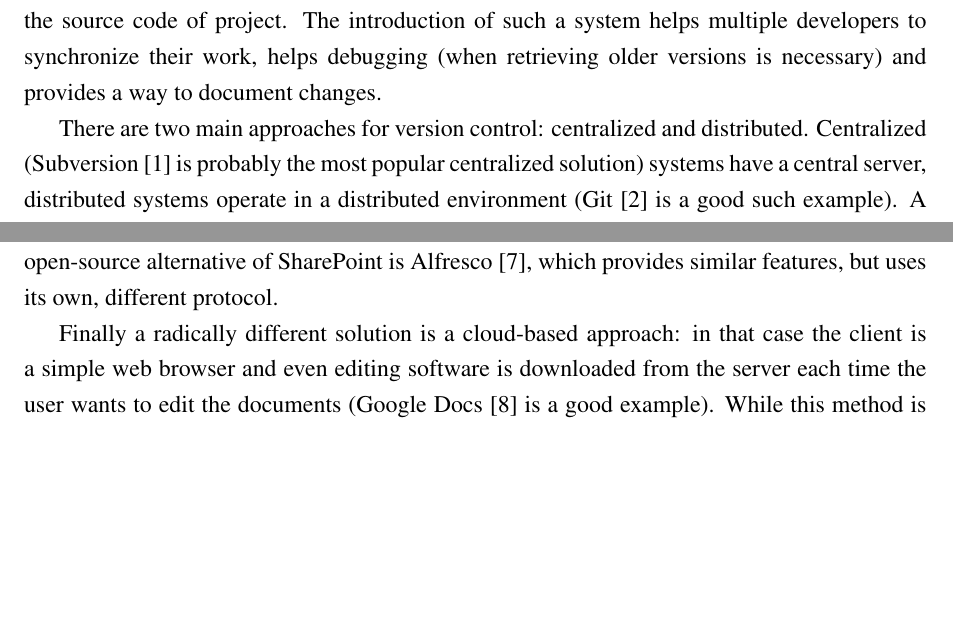
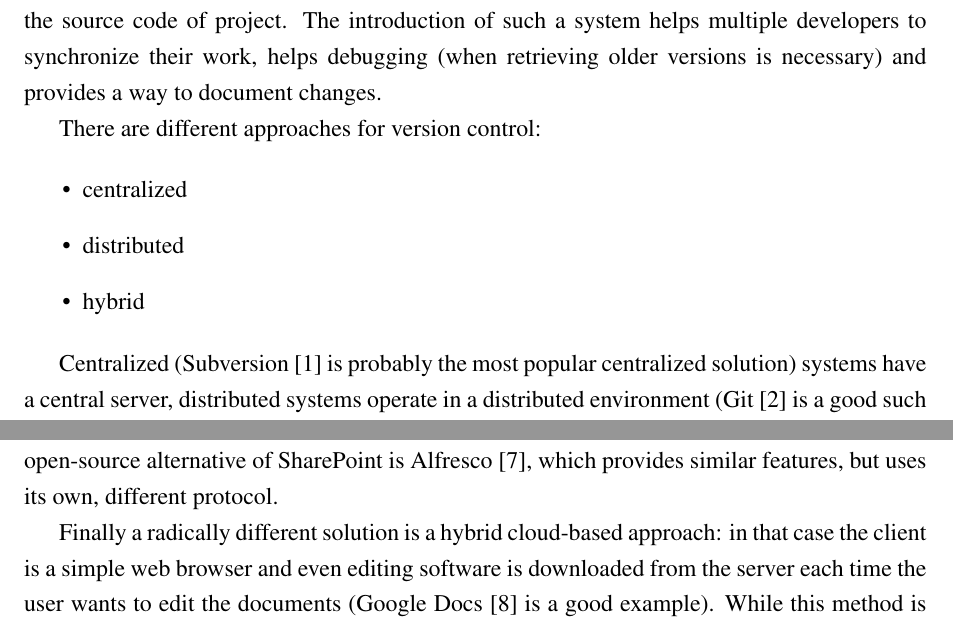
Before and after one commit to vmiklos/msc-thesis, a LaTeX thesis (doc/tex/thesis.tex, which reads doc/tex/introduction.tex): two parts of pages 7 and 8 of 85, joined at a grey line, cut so that both start at the same text, the shorter picture padded with empty space. Compiled offline with pdfLaTeX.

Commit message:
itemize in intro

```diff
--- a/doc/tex/introduction.tex
+++ b/doc/tex/introduction.tex
@@ -11,7 +11,14 @@ system to track the source code of project. The introduction of such a system
 helps multiple developers to synchronize their work, helps debugging (when
 retrieving older versions is necessary) and provides a way to document changes.
 
-There are two main approaches for version control: centralized and distributed.
+There are different approaches for version control:
+
+\begin{itemize}
+\item centralized
+\item distributed
+\item hybrid
+\end{itemize}
+
 Centralized (Subversion \cite{subversion} is probably the most
 popular centralized solution) systems have a central server, distributed
 systems operate in a distributed environment (Git \cite{git} is a good such
@@ -52,7 +59,7 @@ alternative, because of the lack of SharePoint support. An open-source
 alternative of SharePoint is Alfresco \cite{alfresco}, which provides similar
 features, but uses its own, different protocol.
 
-Finally a radically different solution is a cloud-based approach: in that case
+Finally a radically different solution is a hybrid cloud-based approach: in that case
 the client is a simple web browser and even editing software is downloaded from
 the server each time the user wants to edit the documents (Google
 Docs \cite{google-docs} is a good example). While this method is easy to use, it
```
